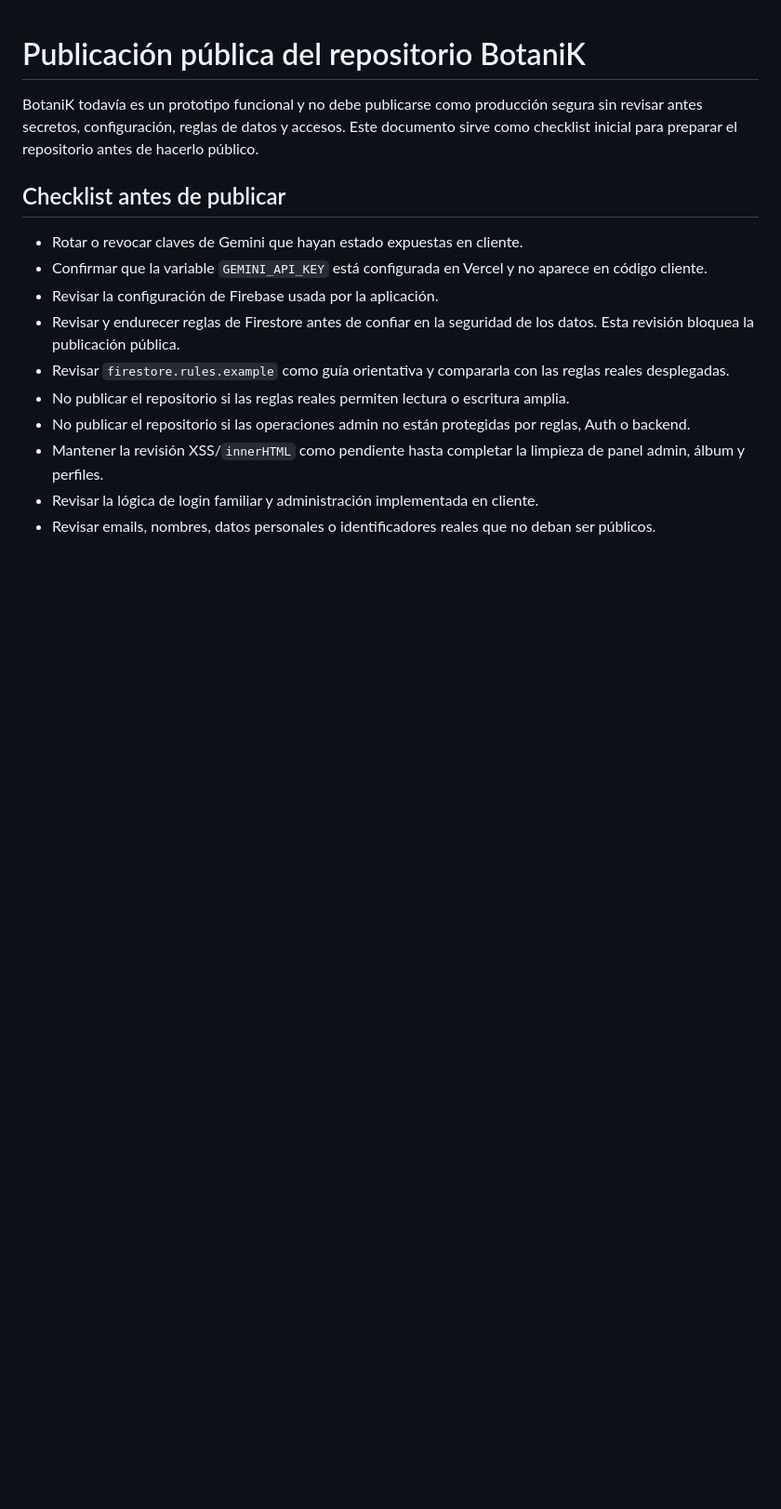
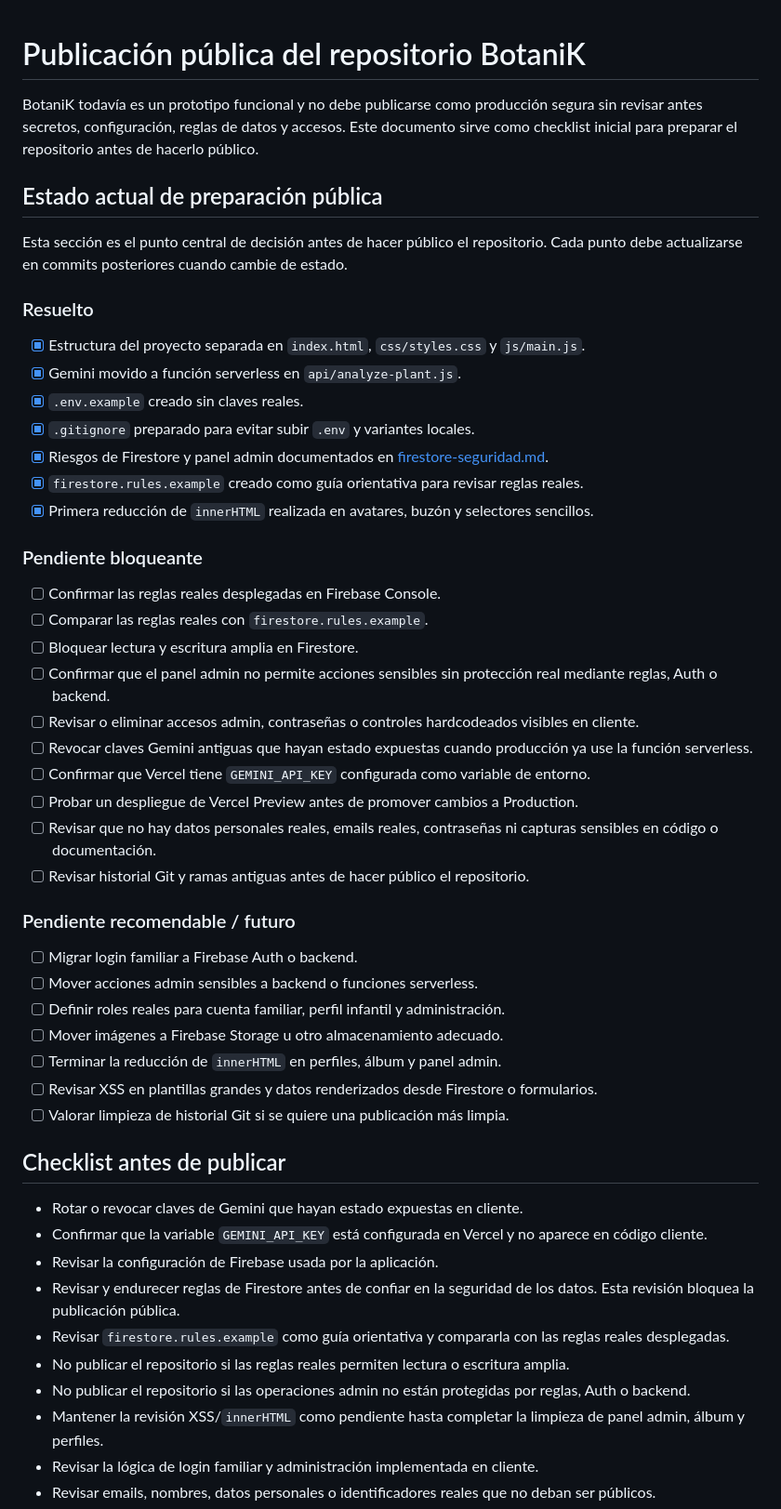
Before and after one commit to jesusgarciavigil-oss/BotaniK, a Markdown page: docs/publicacion-publica.md, the part around one of its changes. Shown at 93% size. Drawn GitHub-style; blank space fills up the shorter version.

Commit message:
docs: reforzar checklist de publicacion publica

```diff
--- a/docs/publicacion-publica.md
+++ b/docs/publicacion-publica.md
@@ -1,6 +1,43 @@
 # Publicación pública del repositorio BotaniK
 
 BotaniK todavía es un prototipo funcional y no debe publicarse como producción segura sin revisar antes secretos, configuración, reglas de datos y accesos. Este documento sirve como checklist inicial para preparar el repositorio antes de hacerlo público.
+
+## Estado actual de preparación pública
+
+Esta sección es el punto central de decisión antes de hacer público el repositorio. Cada punto debe actualizarse en commits posteriores cuando cambie de estado.
+
+### Resuelto
+
+- [x] Estructura del proyecto separada en `index.html`, `css/styles.css` y `js/main.js`.
+- [x] Gemini movido a función serverless en `api/analyze-plant.js`.
+- [x] `.env.example` creado sin claves reales.
+- [x] `.gitignore` preparado para evitar subir `.env` y variantes locales.
+- [x] Riesgos de Firestore y panel admin documentados en [firestore-seguridad.md](firestore-seguridad.md).
+- [x] `firestore.rules.example` creado como guía orientativa para revisar reglas reales.
+- [x] Primera reducción de `innerHTML` realizada en avatares, buzón y selectores sencillos.
+
+### Pendiente bloqueante
+
+- [ ] Confirmar las reglas reales desplegadas en Firebase Console.
+- [ ] Comparar las reglas reales con `firestore.rules.example`.
+- [ ] Bloquear lectura y escritura amplia en Firestore.
+- [ ] Confirmar que el panel admin no permite acciones sensibles sin protección real mediante reglas, Auth o backend.
+- [ ] Revisar o eliminar accesos admin, contraseñas o controles hardcodeados visibles en cliente.
+- [ ] Revocar claves Gemini antiguas que hayan estado expuestas cuando producción ya use la función serverless.
+- [ ] Confirmar que Vercel tiene `GEMINI_API_KEY` configurada como variable de entorno.
+- [ ] Probar un despliegue de Vercel Preview antes de promover cambios a Production.
+- [ ] Revisar que no hay datos personales reales, emails reales, contraseñas ni capturas sensibles en código o documentación.
+- [ ] Revisar historial Git y ramas antiguas antes de hacer público el repositorio.
+
+### Pendiente recomendable / futuro
+
+- [ ] Migrar login familiar a Firebase Auth o backend.
+- [ ] Mover acciones admin sensibles a backend o funciones serverless.
+- [ ] Definir roles reales para cuenta familiar, perfil infantil y administración.
+- [ ] Mover imágenes a Firebase Storage u otro almacenamiento adecuado.
+- [ ] Terminar la reducción de `innerHTML` en perfiles, álbum y panel admin.
+- [ ] Revisar XSS en plantillas grandes y datos renderizados desde Firestore o formularios.
+- [ ] Valorar limpieza de historial Git si se quiere una publicación más limpia.
 
 ## Checklist antes de publicar
 
```
Also changed, not shown: other parts of docs/publicacion-publica.md (+8 -0 lines).
